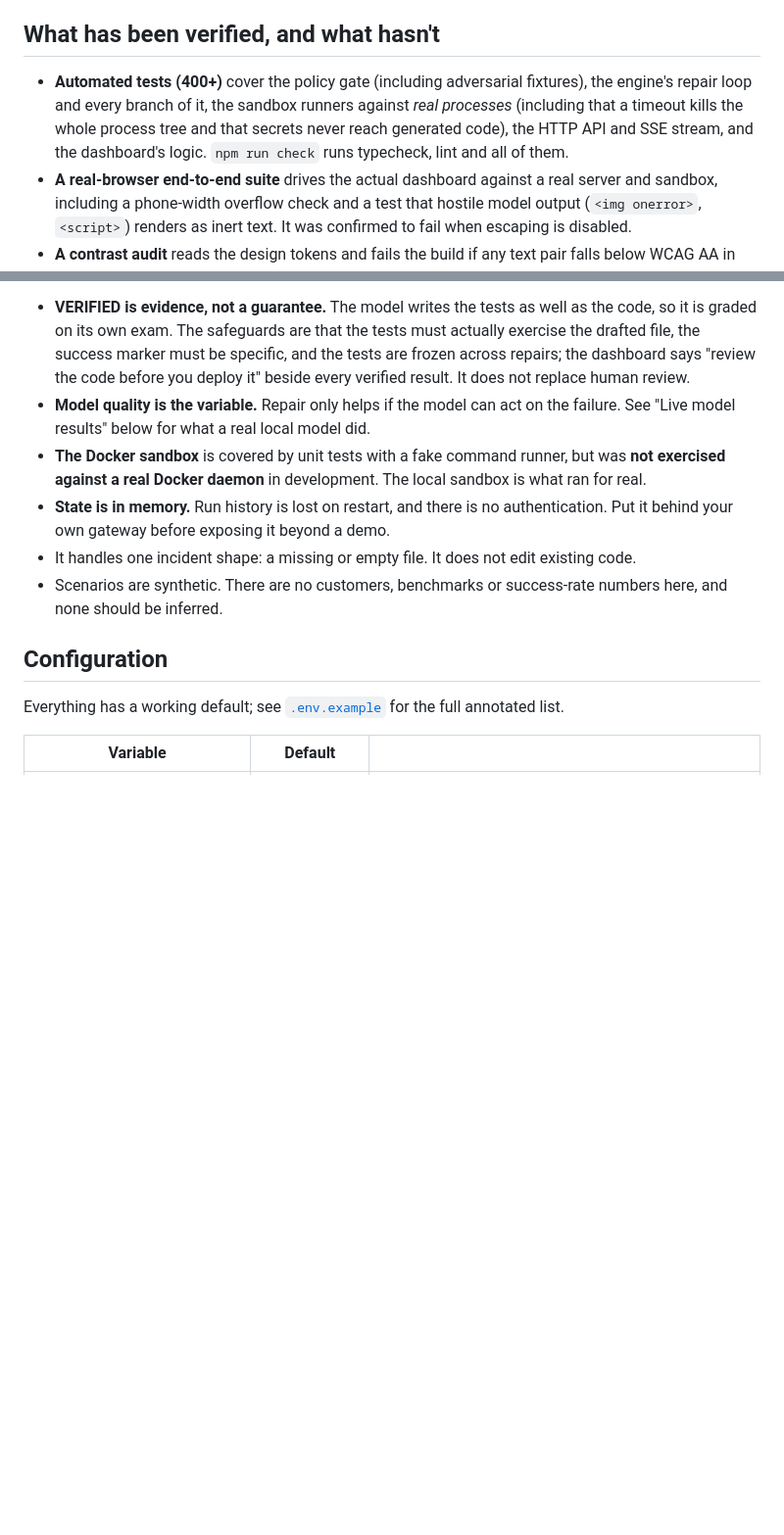
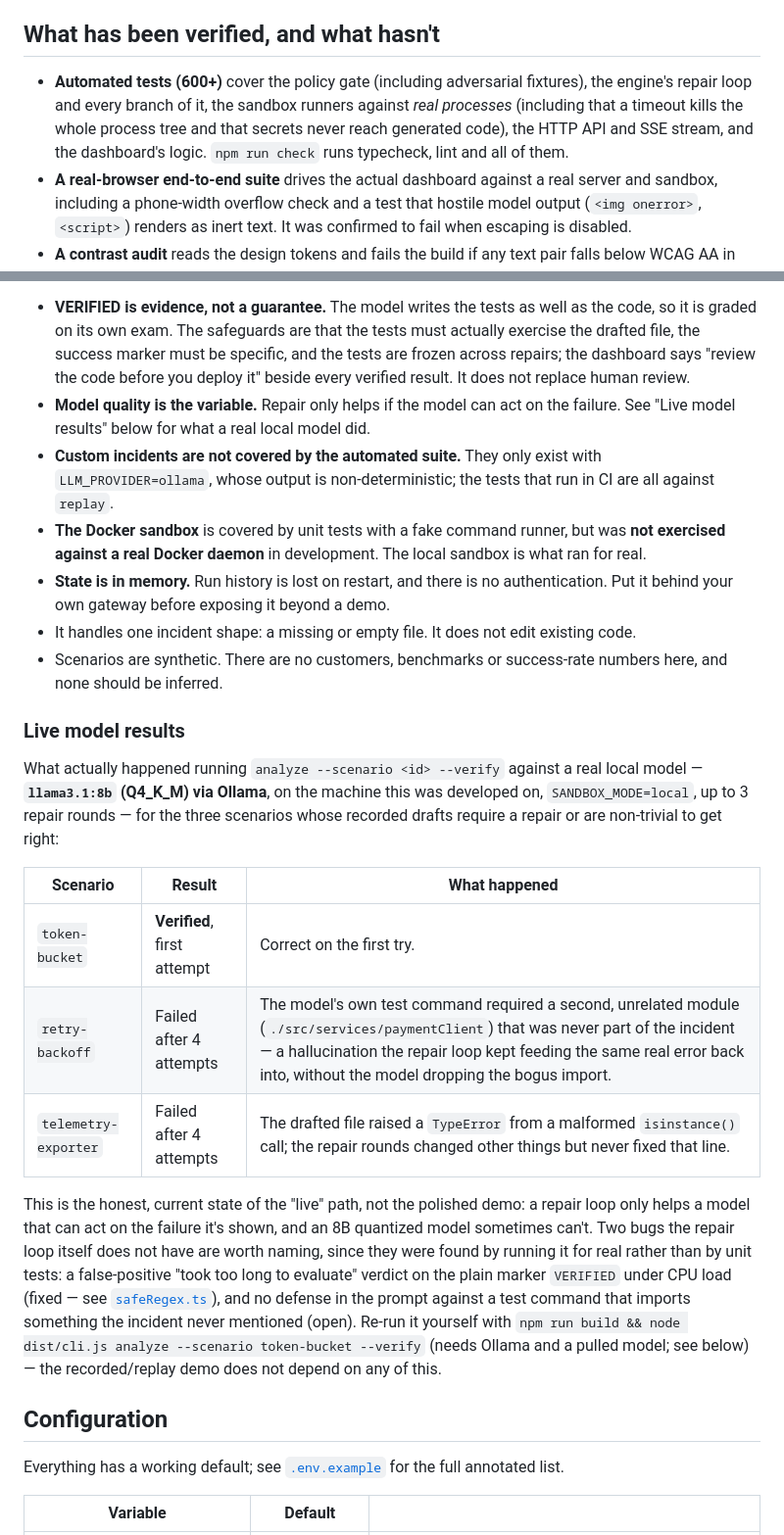
Before and after one commit to mengtobby/autonomous-infrastructure-agent, a Markdown page: README.md, 2 parts joined by grey strips. Shown at 98% size. GitHub-like rendering; blank space fills up the shorter version.

Commit message:
docs: add honest live-model results, correct test count
Ran the three non-trivial scenarios against a real llama3.1:8b through Ollama
with the local sandbox: 1/3 verified first try, 2/3 failed after all repair
rounds on real model mistakes (a hallucinated import, a malformed isinstance
call) that the repair loop faithfully reported but the model didn't fix.
Names the two bugs this exercise actually found, one fixed and one open.

Co-Authored-By: Claude Sonnet 5 <noreply@anthropic.com>

```diff
--- a/README.md
+++ b/README.md
@@ -126,7 +126,7 @@ Set `TRUST_PROXY=1` behind a reverse proxy so each visitor gets their own rate l
 
 ## What has been verified, and what hasn't
 
-- **Automated tests (400+)** cover the policy gate (including adversarial fixtures), the engine's repair loop and every branch of it, the sandbox runners against *real processes* (including that a timeout kills the whole process tree and that secrets never reach generated code), the HTTP API and SSE stream, and the dashboard's logic. `npm run check` runs typecheck, lint and all of them.
+- **Automated tests (600+)** cover the policy gate (including adversarial fixtures), the engine's repair loop and every branch of it, the sandbox runners against *real processes* (including that a timeout kills the whole process tree and that secrets never reach generated code), the HTTP API and SSE stream, and the dashboard's logic. `npm run check` runs typecheck, lint and all of them.
 - **A real-browser end-to-end suite** drives the actual dashboard against a real server and sandbox, including a phone-width overflow check and a test that hostile model output (`<img onerror>`, `<script>`) renders as inert text. It was confirmed to fail when escaping is disabled.
 - **A contrast audit** reads the design tokens and fails the build if any text pair falls below WCAG AA in either theme. It was confirmed to catch a deliberately weakened token.
 - **Every built-in scenario runs end to end** through the real engine and real sandbox and is asserted to end in its expected verdict.
@@ -135,10 +135,23 @@ Honest limits:
 
 - **VERIFIED is evidence, not a guarantee.** The model writes the tests as well as the code, so it is graded on its own exam. The safeguards are that the tests must actually exercise the drafted file, the success marker must be specific, and the tests are frozen across repairs; the dashboard says "review the code before you deploy it" beside every verified result. It does not replace human review.
 - **Model quality is the variable.** Repair only helps if the model can act on the failure. See "Live model results" below for what a real local model did.
+- **Custom incidents are not covered by the automated suite.** They only exist with `LLM_PROVIDER=ollama`, whose output is non-deterministic; the tests that run in CI are all against `replay`.
 - **The Docker sandbox** is covered by unit tests with a fake command runner, but was **not exercised against a real Docker daemon** in development. The local sandbox is what ran for real.
 - **State is in memory.** Run history is lost on restart, and there is no authentication. Put it behind your own gateway before exposing it beyond a demo.
 - It handles one incident shape: a missing or empty file. It does not edit existing code.
 - Scenarios are synthetic. There are no customers, benchmarks or success-rate numbers here, and none should be inferred.
+
+### Live model results
+
+What actually happened running `analyze --scenario <id> --verify` against a real local model — **`llama3.1:8b` (Q4_K_M) via Ollama**, on the machine this was developed on, `SANDBOX_MODE=local`, up to 3 repair rounds — for the three scenarios whose recorded drafts require a repair or are non-trivial to get right:
+
+| Scenario | Result | What happened |
+|---|---|---|
+| `token-bucket` | **Verified**, first attempt | Correct on the first try. |
+| `retry-backoff` | Failed after 4 attempts | The model's own test command required a second, unrelated module (`./src/services/paymentClient`) that was never part of the incident — a hallucination the repair loop kept feeding the same real error back into, without the model dropping the bogus import. |
+| `telemetry-exporter` | Failed after 4 attempts | The drafted file raised a `TypeError` from a malformed `isinstance()` call; the repair rounds changed other things but never fixed that line. |
+
+This is the honest, current state of the "live" path, not the polished demo: a repair loop only helps a model that can act on the failure it's shown, and an 8B quantized model sometimes can't. Two bugs the repair loop itself does not have are worth naming, since they were found by running it for real rather than by unit tests: a false-positive "took too long to evaluate" verdict on the plain marker `VERIFIED` under CPU load (fixed — see [`safeRegex.ts`](src/sandbox/safeRegex.ts)), and no defense in the prompt against a test command that imports something the incident never mentioned (open). Re-run it yourself with `npm run build && node dist/cli.js analyze --scenario token-bucket --verify` (needs Ollama and a pulled model; see below) — the recorded/replay demo does not depend on any of this.
 
 ## Configuration
 
```
